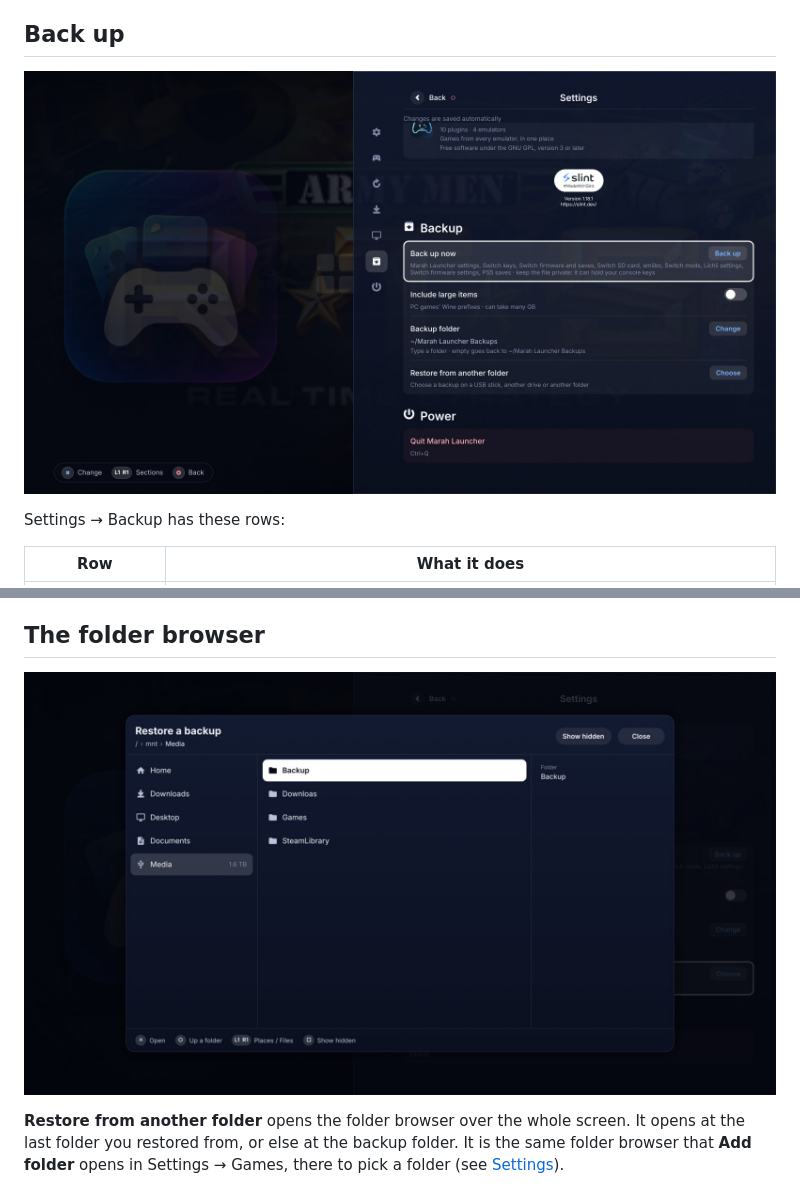
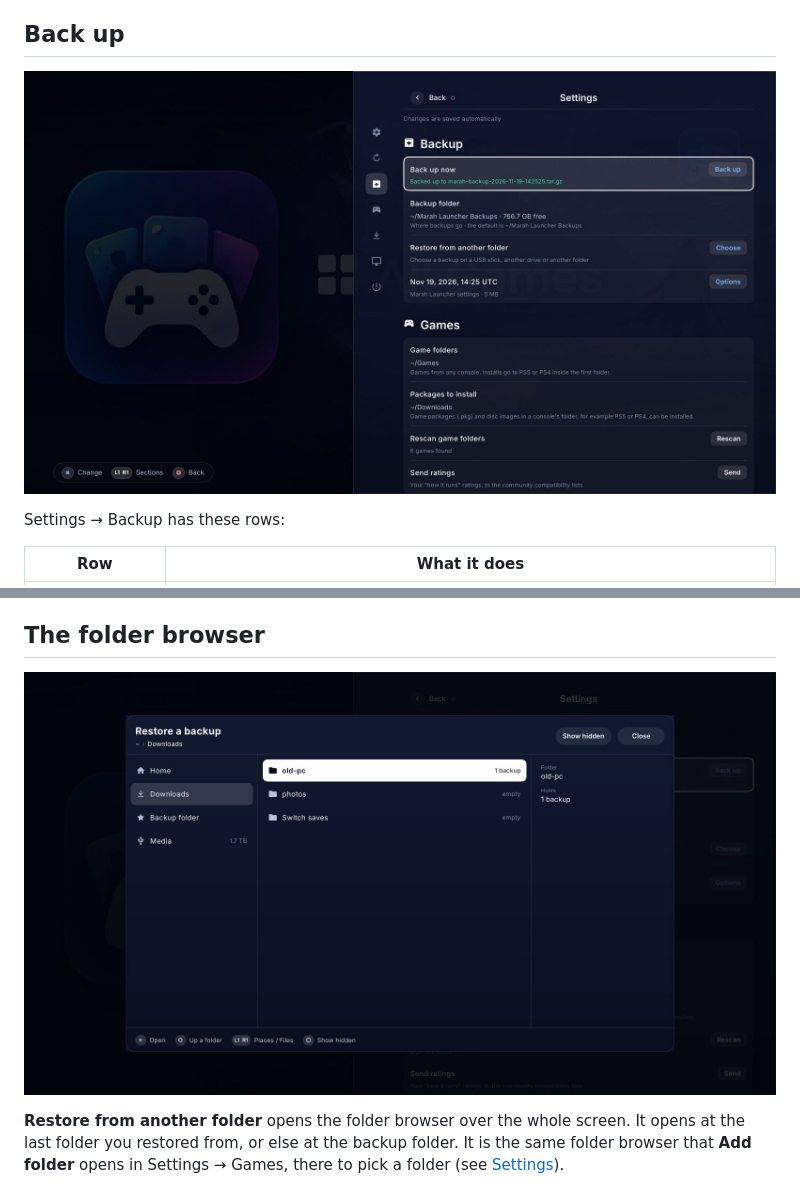
Before and after one commit to MarahHQ/marah-launcher, a Markdown page: docs/players/backup.md, 2 parts joined by grey strips. Rendered like a GitHub page; pictures changed too: docs/screenshots/backup-browser.jpg (deleted), docs/screenshots/backup.jpg, docs/screenshots/folder-browser.jpg (added).

```diff
--- a/docs/players/backup.md
+++ b/docs/players/backup.md
@@ -59,7 +59,7 @@ starts during one. When one can't start, the message says why:
 
 ## The folder browser
 
-![The folder browser](../screenshots/backup-browser.jpg)
+![The folder browser](../screenshots/folder-browser.jpg)
 
 **Restore from another folder** opens the folder browser over the whole screen. It opens at the
 last folder you restored from, or else at the backup folder. It is the same folder browser that
```
Also changed, not shown: docs/players/getting-started.md (+2 -1 lines), docs/screenshots/home.jpg, docs/screenshots/settings.jpg, 2 other files.
